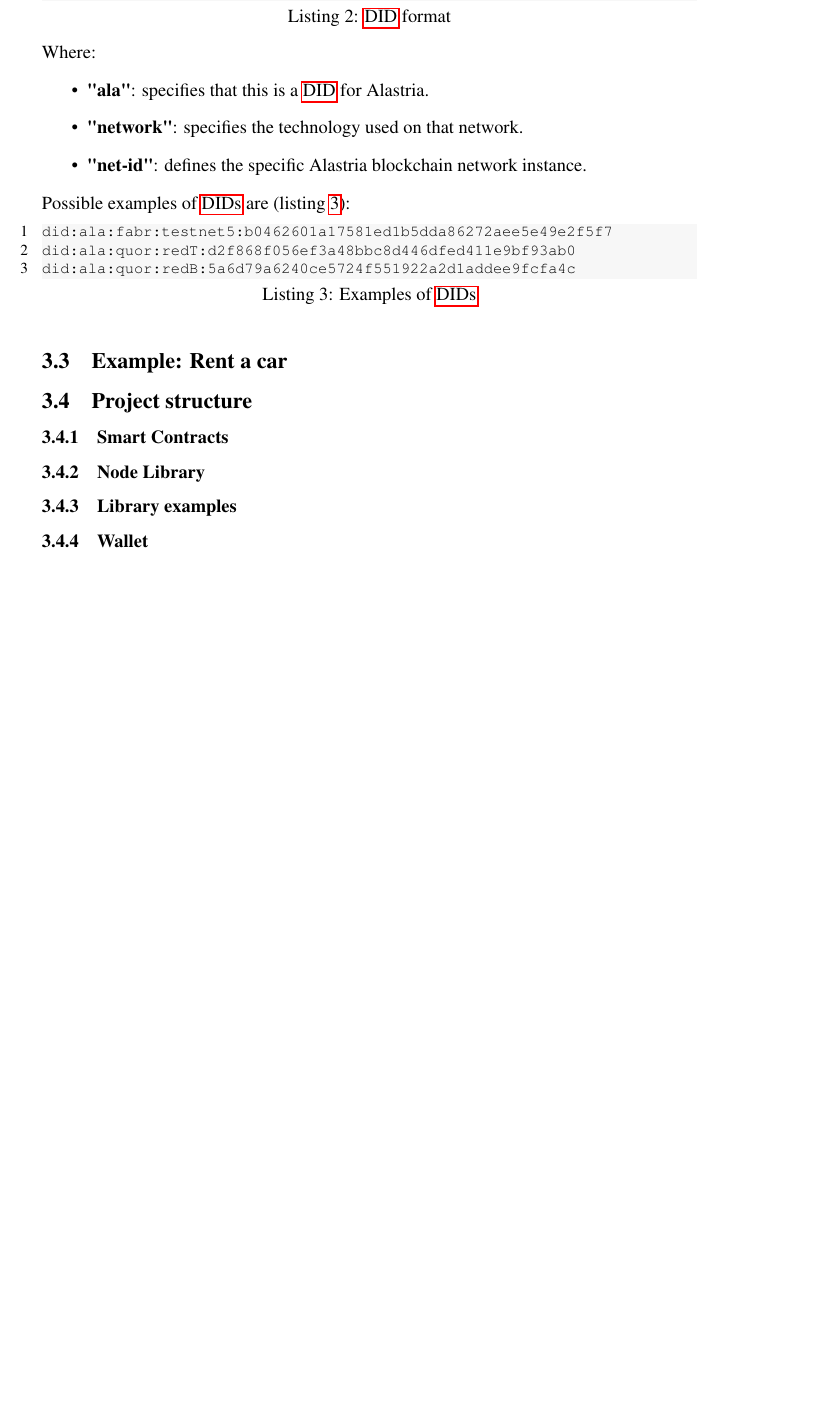
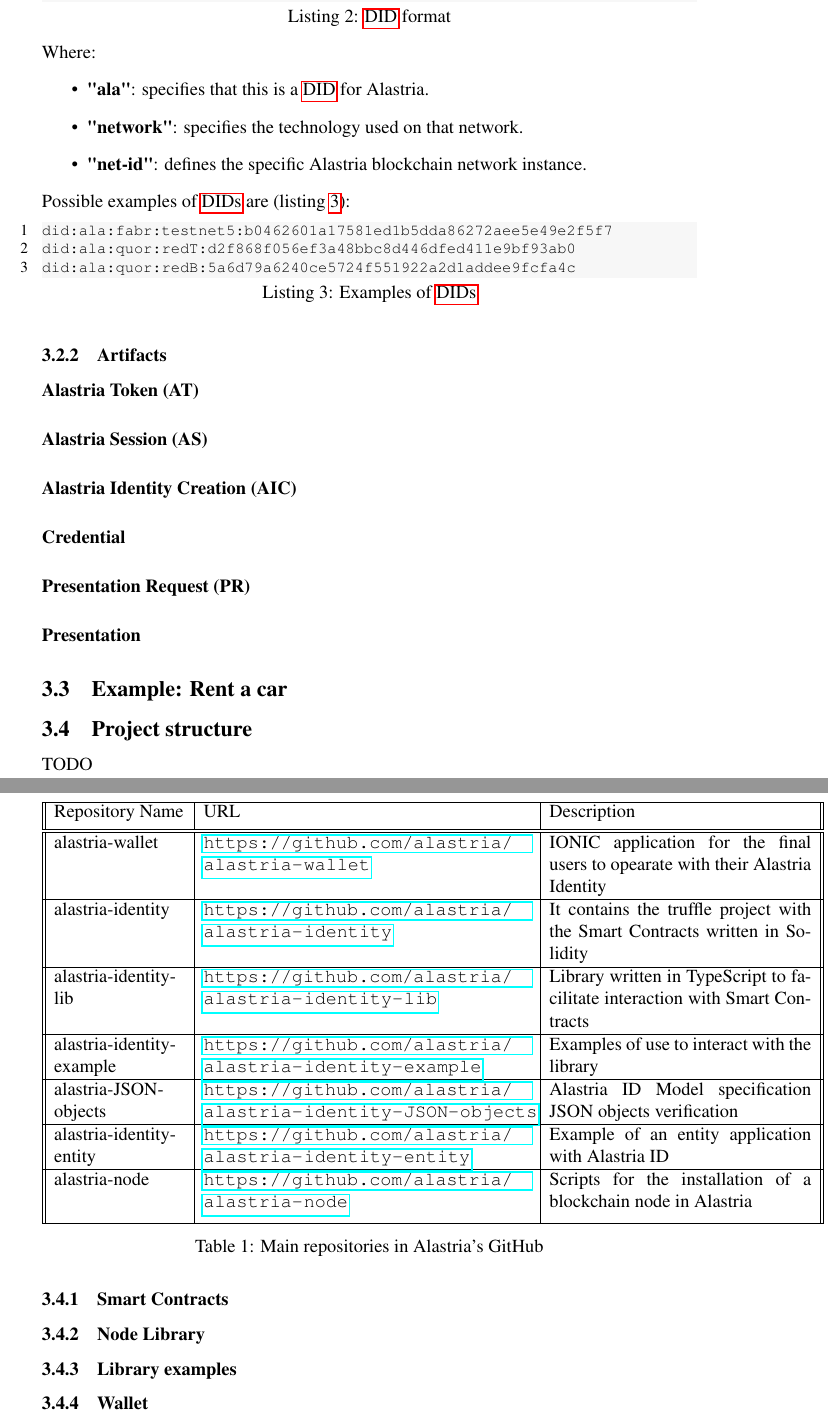
Before and after one commit to VictorNS69/TFG, a LaTeX paper (Main.tex, which reads Acronyms.tex): part of page 41 of 47 before the commit and two parts of pages 41 and 42 of 49 after it, the two joined at a grey line, cut so that both start at the same text, the shorter picture padded with empty space. Compiled offline with pdfLaTeX.

Commit message:
added more empty sections

```diff
--- a/Acronyms.tex
+++ b/Acronyms.tex
@@ -27,3 +27,7 @@
 \newacronym{mac}{MAC}{Message Authentication Code}
 \newacronym{tcp}{TCP}{Transmission Control Protocol}
 \newacronym{ebsi}{EBSI}{European Blockchain Services Infrastructure}
+\newacronym{at}{AT}{Alastria Token}
+\newacronym{as}{AS}{Alastria Session}
+\newacronym{aic}{AIC}{Alastria Identity Creation}
+\newacronym{pr}{PR}{Presentation Request}
--- a/Main.tex
+++ b/Main.tex
@@ -707,11 +707,48 @@
             Possible examples of \acrshort{dids} are (listing \ref{lst:did_ex}):
             \lstinputlisting[label={lst:did_ex}, caption=Examples of \acrshort{dids}]{examples/codeSnippets/did_examples.txt}
 
+        \subsubsection{Artifacts}
+
+            \paragraph{Alastria Token (AT)}
+
+            \paragraph{Alastria Session (AS)}
+
+            \paragraph{Alastria Identity Creation (AIC)}
+
+            \paragraph{Credential}
+
+            \paragraph{Presentation Request (PR)}
+
+            \paragraph{Presentation}
 
     \subsection{Example: Rent a car}
 
     \subsection{Project structure}
-
+    TODO
+    % TODO no me gusta
+        \begin{table}[h]
+        \centering
+            \begin{tabular}{||p{0.2\linewidth} | p{0.5\linewidth} | p{0.4\linewidth}||}
+                 \hline
+                 Repository Name & URL  & Description \\ [0.5ex]
+                 \hline\hline
+                 alastria-wallet & \url{https://github.com/alastria/alastria-wallet} & IONIC application for the final users to opearate with their Alastria Identity \\
+                 \hline
+                 alastria-identity & \url{https://github.com/alastria/alastria-identity} & It contains the truffle project with the Smart Contracts written in Solidity \\
+                 \hline
+                 alastria-identity-lib & \url{https://github.com/alastria/alastria-identity-lib} & Library written in TypeScript to facilitate interaction with Smart Contracts \\
+                 \hline
+                 alastria-identity-example & \url{https://github.com/alastria/alastria-identity-example} & Examples of use to interact with the library\\
+                 \hline
+                 alastria-JSON-objects &  \url{https://github.com/alastria/alastria-identity-JSON-objects} & Alastria ID Model specification JSON objects verification \\
+                 \hline
+                 alastria-identity-entity & \url{https://github.com/alastria/alastria-identity-entity} & Example of an entity application with Alastria ID \\
+                 \hline
+                 alastria-node & \url{https://github.com/alastria/alastria-node} & Scripts for the installation of a blockchain node in Alastria\\ [1ex]
+                 \hline
+            \end{tabular}
+            \caption{Main repositories in Alastria's GitHub}
+        \end{table}
         \subsubsection{Smart Contracts}
 
         \subsubsection{Node Library}
```
Also changed, not shown: Main.tex (6 more changed lines).
